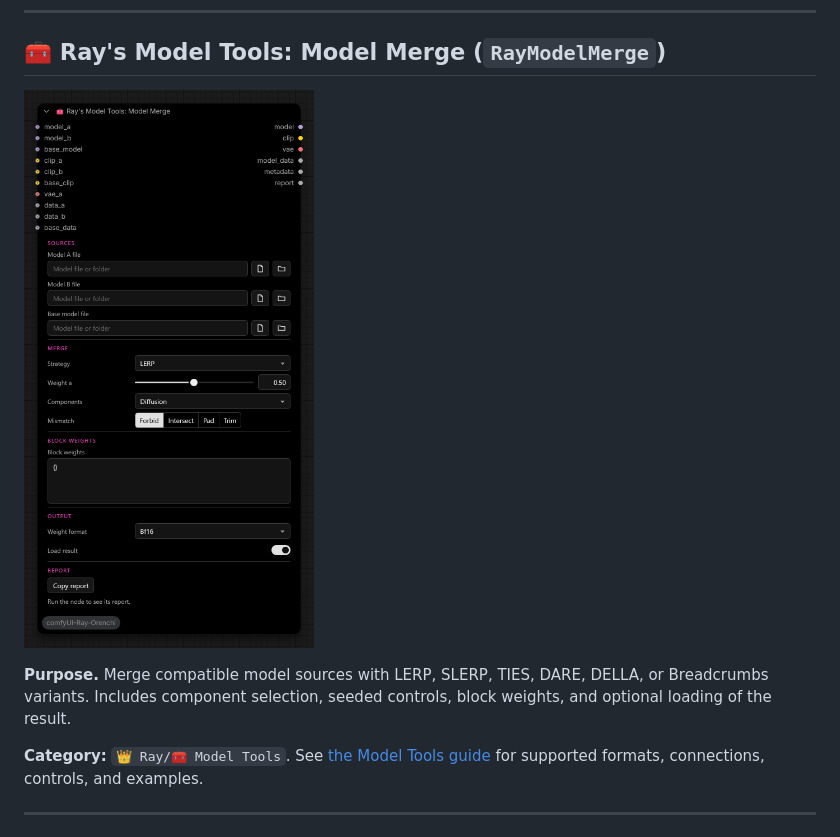
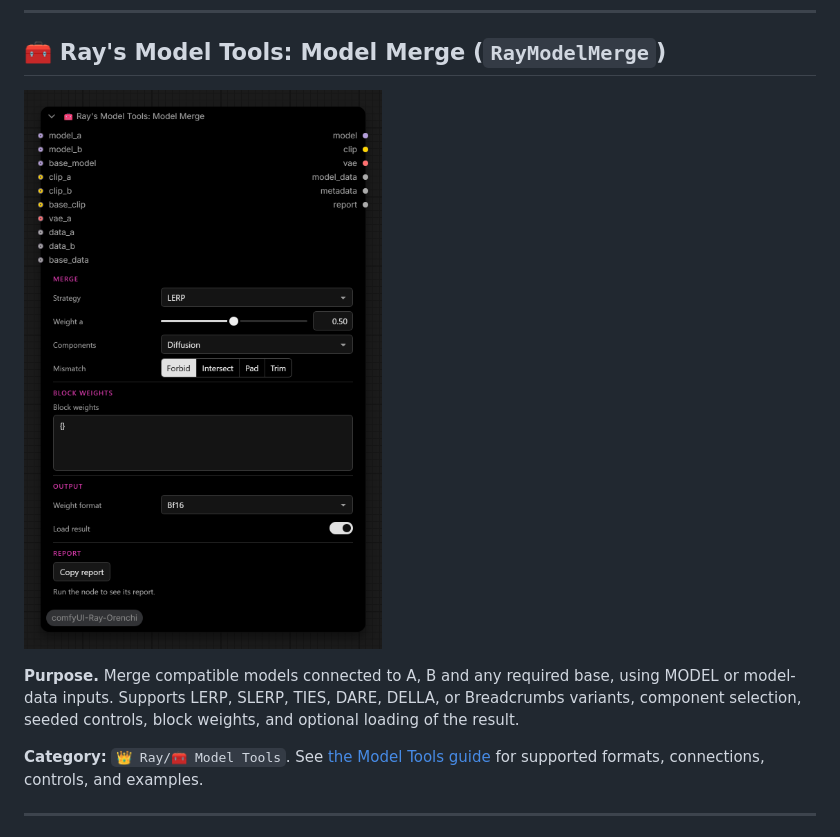
Before and after one commit to MutantSparrow/comfyUI-Ray-Orenchi, a Markdown page: NODES.md, the part around the change. Drawn GitHub-style; pictures changed too: screenshots/RayModelMerge.png.

```diff
--- a/NODES.md
+++ b/NODES.md
@@ -759,7 +759,7 @@ connect Save Image or another output node when you want to save them.
 
 ![🧰 Ray's Model Tools: Model Merge](screenshots/RayModelMerge.png)
 
-**Purpose.** Merge compatible model sources with LERP, SLERP, TIES, DARE, DELLA, or Breadcrumbs variants. Includes component selection, seeded controls, block weights, and optional loading of the result.
+**Purpose.** Merge compatible models connected to A, B and any required base, using MODEL or model-data inputs. Supports LERP, SLERP, TIES, DARE, DELLA, or Breadcrumbs variants, component selection, seeded controls, block weights, and optional loading of the result.
 
 **Category:** `👑 Ray/🧰 Model Tools`. See [the Model Tools guide](MODEL_TOOLS.md) for supported formats, connections, controls, and examples.
 
```
Also changed, not shown: MODEL_TOOLS.md (+4 -0 lines), 3 other files.
